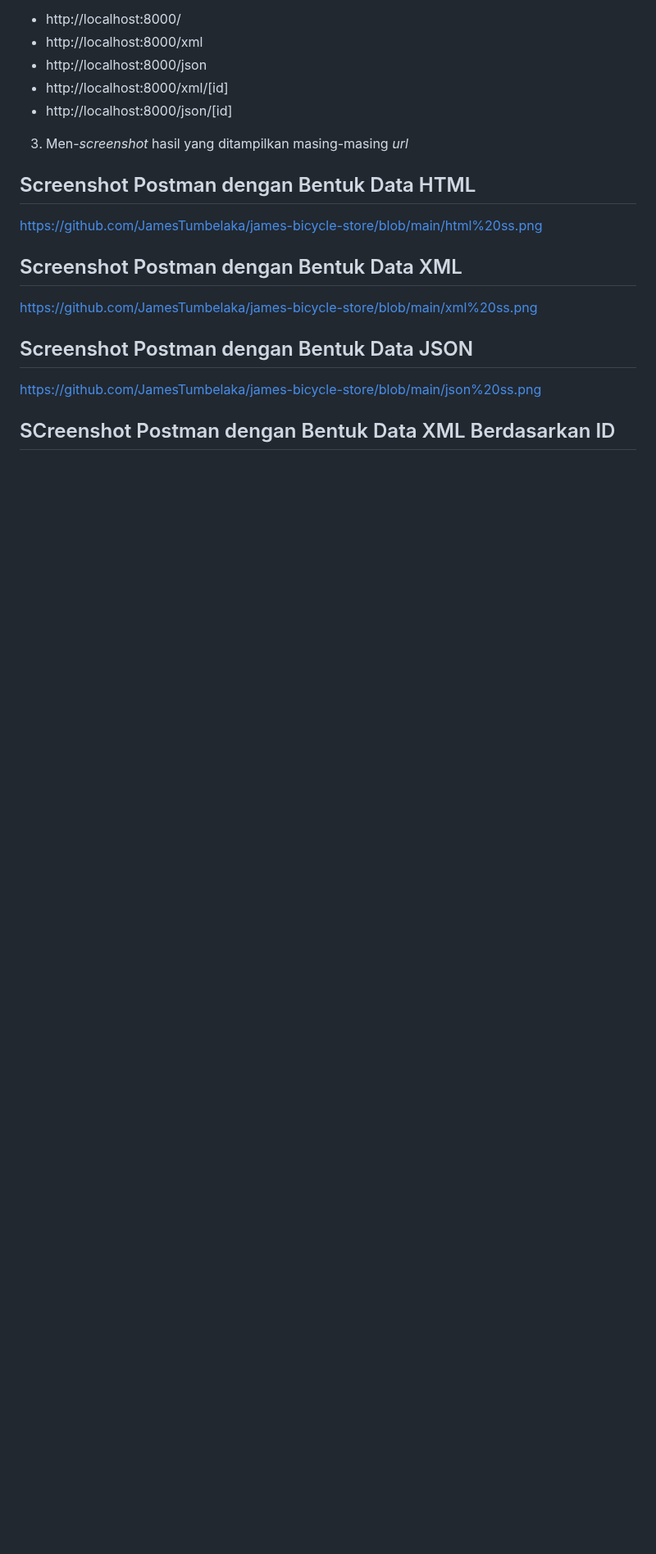
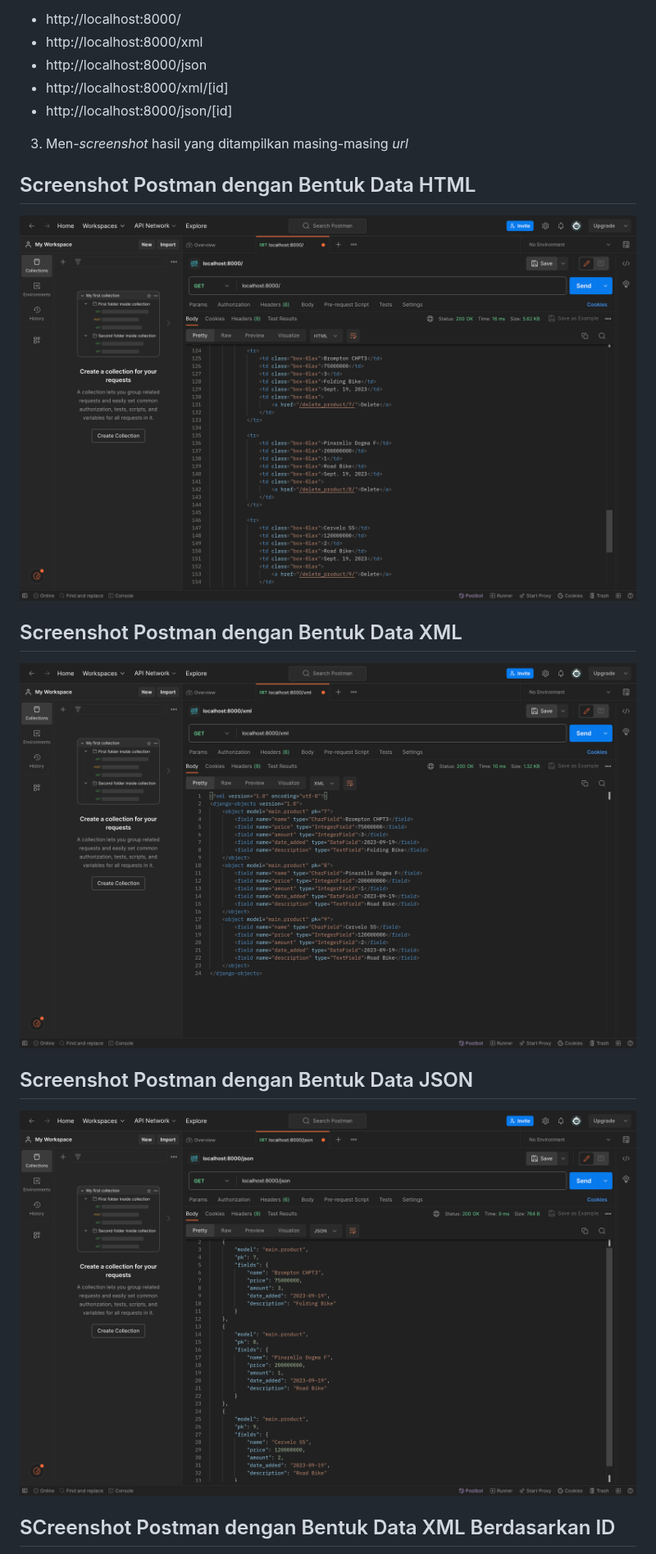
Before and after one commit to JamesTumbelaka/james-bicycle-store, a Markdown page: README.md, the part around one of its changes. Shown at 82% size. Drawn GitHub-style; blank space fills up the shorter version.

Commit message:
fixed screenshot image

```diff
--- a/README.md
+++ b/README.md
@@ -491,12 +491,12 @@ path('json/<int:id>/', show_json_by_id, name='show_json_by_id'),
 3. Men-*screenshot* hasil yang ditampilkan masing-masing *url*
 
 ## Screenshot Postman dengan Bentuk Data HTML
-https://github.com/JamesTumbelaka/james-bicycle-store/blob/main/html%20ss.png
+![Screenshot HTML](https://github.com/JamesTumbelaka/james-bicycle-store/blob/main/html%20ss.png)
 
 ## Screenshot Postman dengan Bentuk Data XML
-https://github.com/JamesTumbelaka/james-bicycle-store/blob/main/xml%20ss.png
+![Screenshot XML](https://github.com/JamesTumbelaka/james-bicycle-store/blob/main/xml%20ss.png)
 
 ## Screenshot Postman dengan Bentuk Data JSON
-https://github.com/JamesTumbelaka/james-bicycle-store/blob/main/json%20ss.png
+![Screenshot JSON](https://github.com/JamesTumbelaka/james-bicycle-store/blob/main/json%20ss.png)
 
 ## SCreenshot Postman dengan Bentuk Data XML Berdasarkan ID
```
Also changed, not shown: other parts of README.md (+2 -2 lines).
